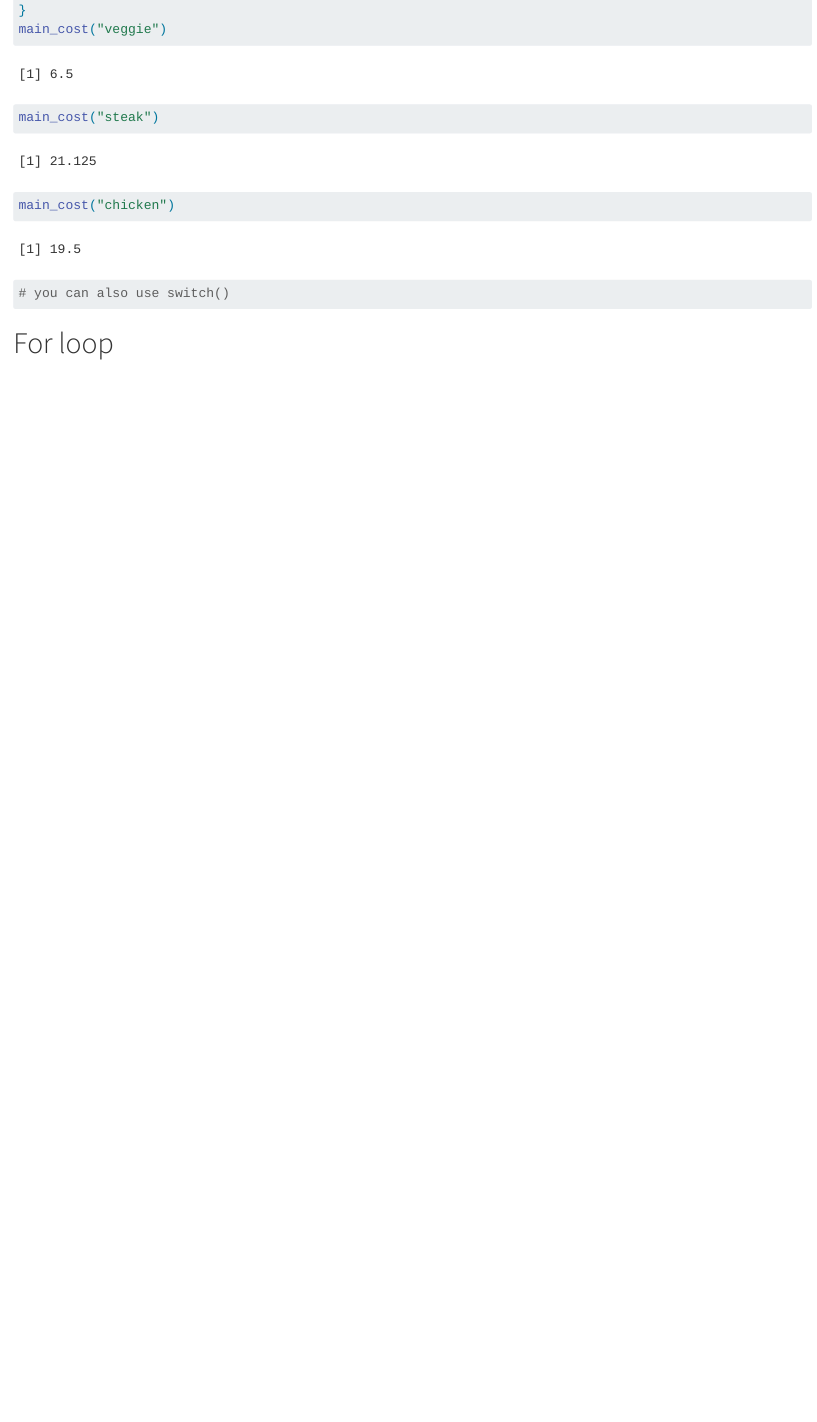
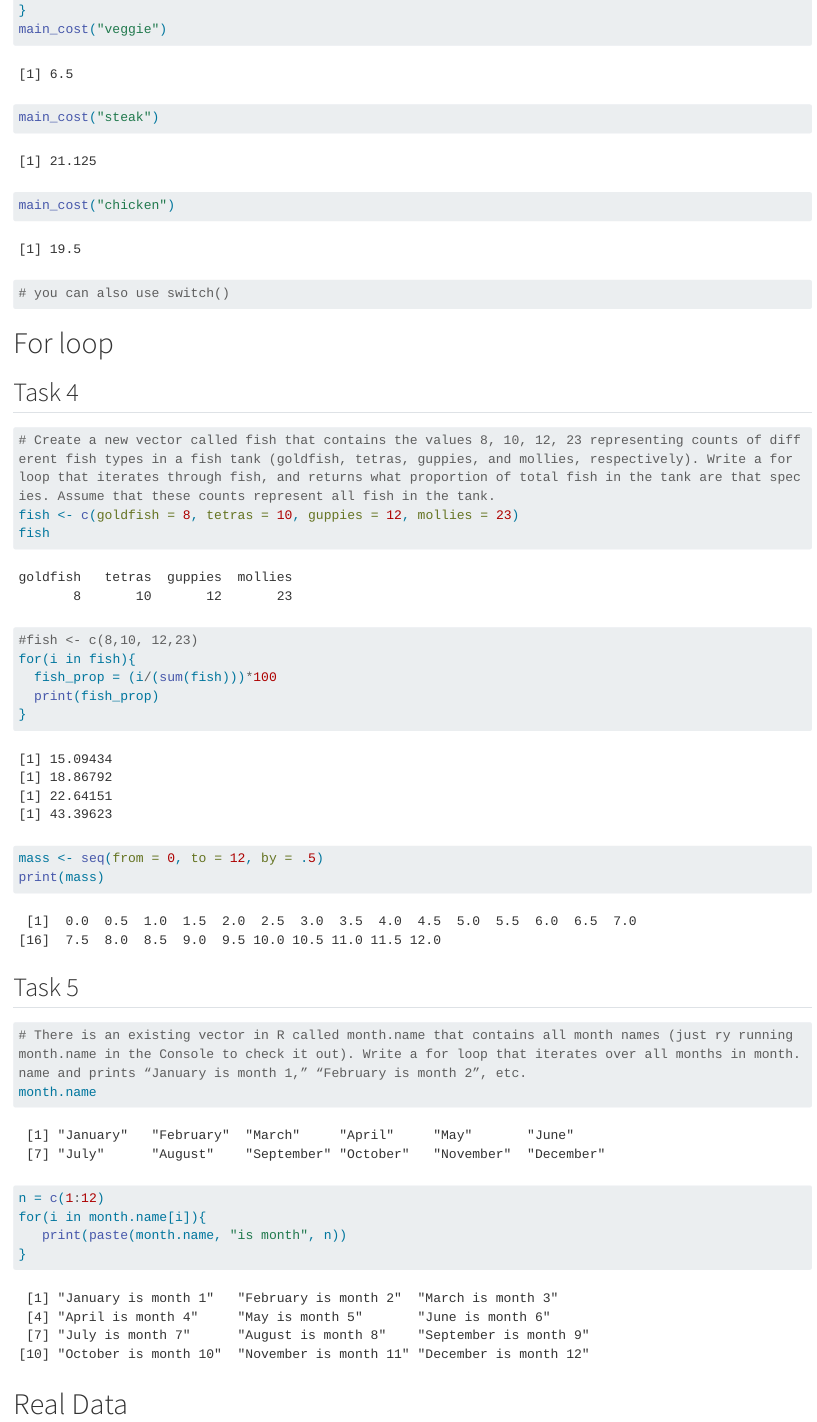
Before and after one commit to vedikaS-byte/eds221-day3-activities, a Quarto document (docs/conditionals_loops.qmd): the page in a window 1100 px wide, from 1660 px down. Rendered offline with R 4.5, knitr and Pandoc in place of Quarto, with nearby package versions; some code elsewhere in the file could not run offline; long lines of code are wrapped.

Commit message:
finished task 4 and 5

````diff
--- a/docs/conditionals_loops.qmd
+++ b/docs/conditionals_loops.qmd
@@ -66,3 +66,28 @@ main_cost("chicken")
 # you can also use switch()
 ```
 # For loop
+
+## Task 4
+```{r}
+# Create a new vector called fish that contains the values 8, 10, 12, 23 representing counts of different fish types in a fish tank (goldfish, tetras, guppies, and mollies, respectively). Write a for loop that iterates through fish, and returns what proportion of total fish in the tank are that species. Assume that these counts represent all fish in the tank.
+fish <- c(goldfish = 8, tetras = 10, guppies = 12, mollies = 23)
+fish
+#fish <- c(8,10, 12,23)
+for(i in fish){
+  fish_prop = (i/(sum(fish)))*100
+  print(fish_prop)
+}
+
+mass <- seq(from = 0, to = 12, by = .5)
+print(mass)
+```
+## Task 5
+```{r}
+# There is an existing vector in R called month.name that contains all month names (just ry running month.name in the Console to check it out). Write a for loop that iterates over all months in month.name and prints “January is month 1,” “February is month 2”, etc.
+month.name
+n = c(1:12)
+for(i in month.name[i]){
+   print(paste(month.name, "is month", n))
+}
+```
+# Real Data
````
